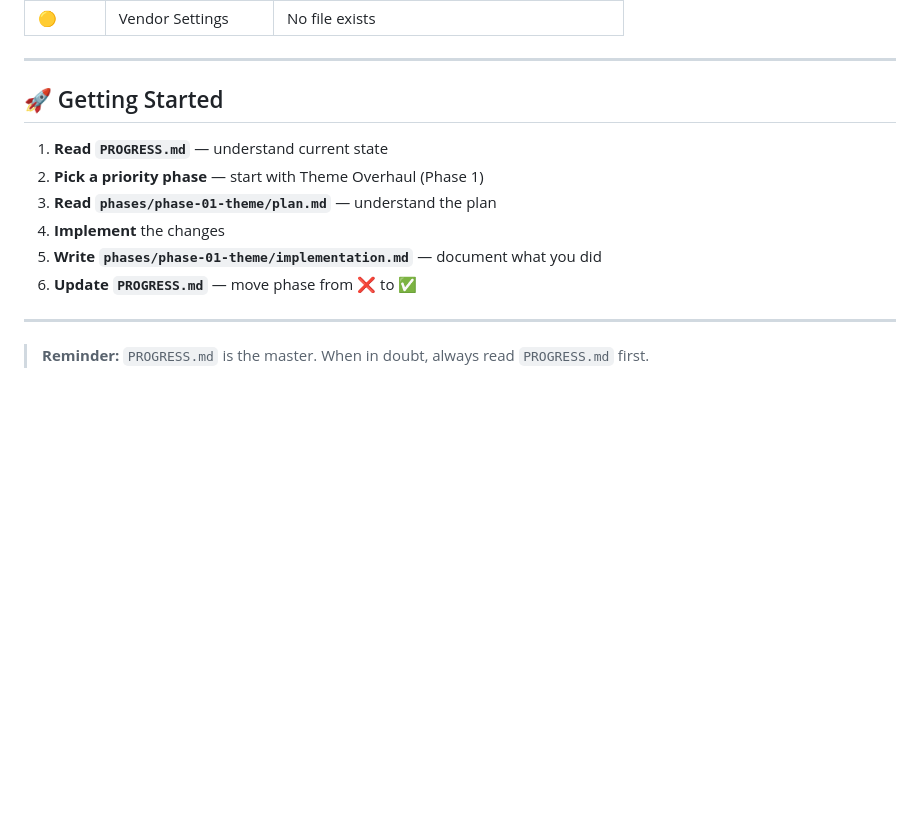
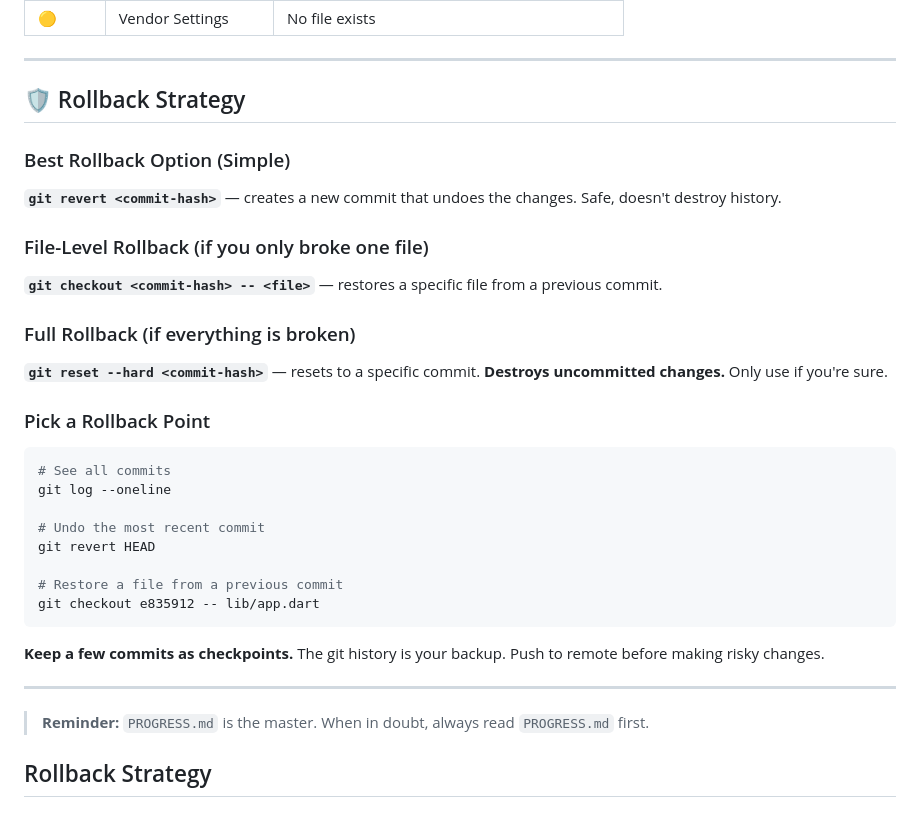
Before and after one commit to titokachima91/gasLink, a Markdown page: guide.md, the part around the change. Drawn GitHub-style; blank space fills up the shorter version.

Commit message:
docs: add rollback strategy to guide

````diff
--- a/guide.md
+++ b/guide.md
@@ -81,15 +81,36 @@ What was done after the build.
 
 ---
 
-## 🚀 Getting Started
+## 🛡 Rollback Strategy
 
-1. **Read `PROGRESS.md`** — understand current state
-2. **Pick a priority phase** — start with Theme Overhaul (Phase 1)
-3. **Read `phases/phase-01-theme/plan.md`** — understand the plan
-4. **Implement** the changes
-5. **Write `phases/phase-01-theme/implementation.md`** — document what you did
-6. **Update `PROGRESS.md`** — move phase from ❌ to ✅
+### Best Rollback Option (Simple)
+
+**`git revert <commit-hash>`** — creates a new commit that undoes the changes. Safe, doesn't destroy history.
+
+### File-Level Rollback (if you only broke one file)
+
+**`git checkout <commit-hash> -- <file>`** — restores a specific file from a previous commit.
+
+### Full Rollback (if everything is broken)
+
+**`git reset --hard <commit-hash>`** — resets to a specific commit. **Destroys uncommitted changes.** Only use if you're sure.
+
+### Pick a Rollback Point
+
+```bash
+# See all commits
+git log --oneline
+
+# Undo the most recent commit
+git revert HEAD
+
+# Restore a file from a previous commit
+git checkout e835912 -- lib/app.dart
+```
+
+**Keep a few commits as checkpoints.** The git history is your backup. Push to remote before making risky changes.
 
 ---
 
 > **Reminder:** `PROGRESS.md` is the master. When in doubt, always read `PROGRESS.md` first.
+## Rollback Strategy
````
